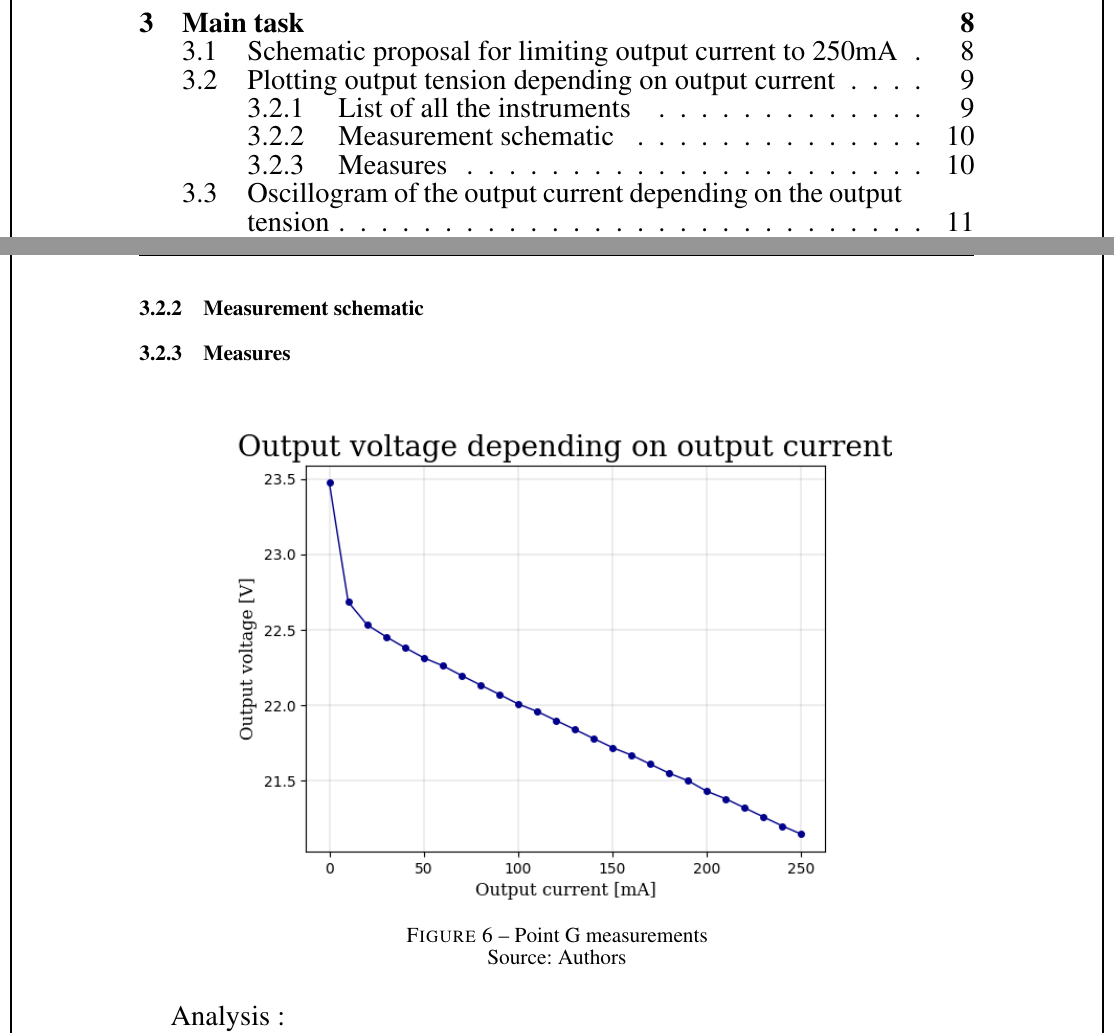
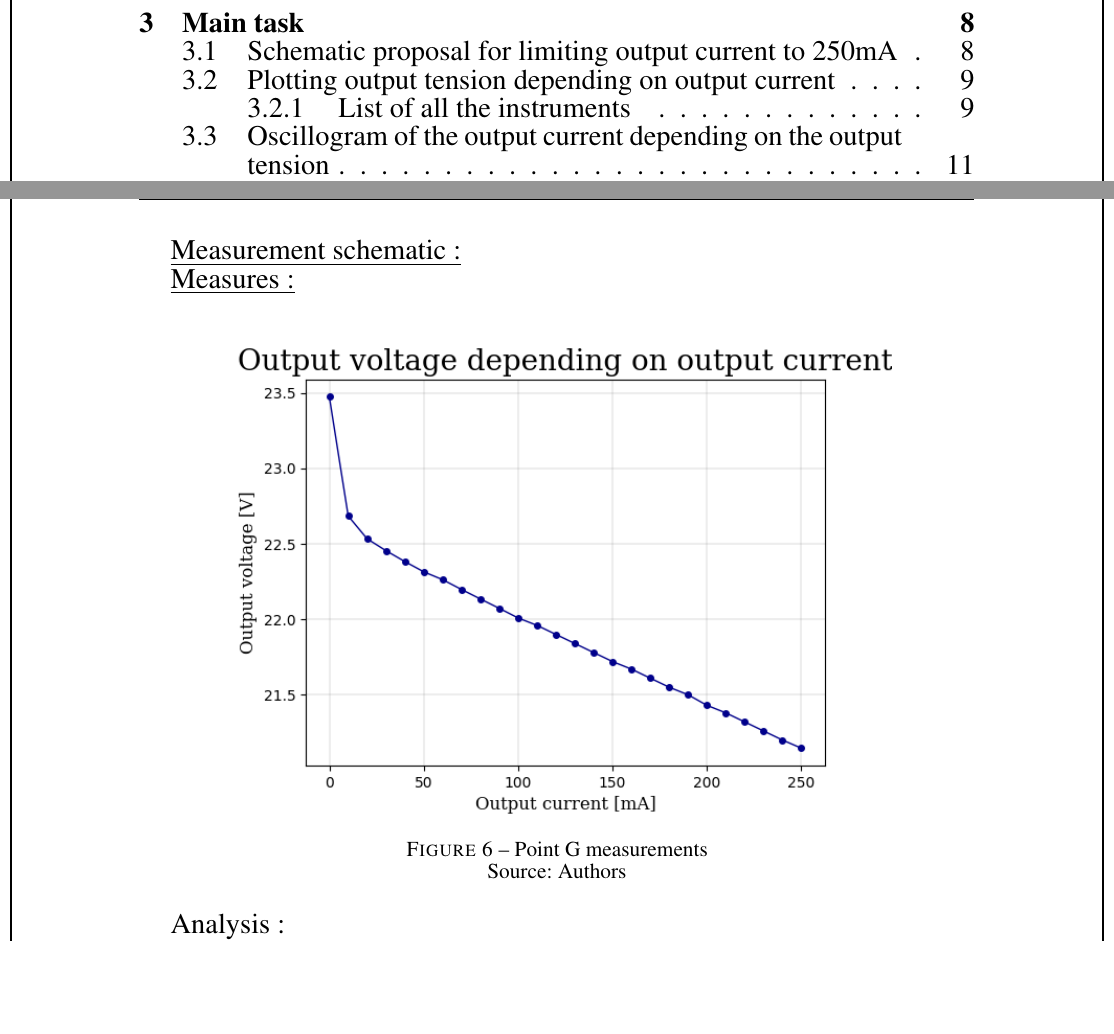
Before and after one commit to Ali-Z0/EIND-TP1-MSS-AZR, a LaTeX document (Rapport/Pages-codes/main.tex, which reads Rapport/Pages-codes/Task1.tex): two parts of pages 2 and 10 of 12, joined at a grey line, cut so that both start at the same text, the shorter picture padded with empty space. Compiled offline with pdfLaTeX.

Commit message:
Report update AZ 2

```diff
--- a/Rapport/Pages-codes/Task1.tex
+++ b/Rapport/Pages-codes/Task1.tex
@@ -43,9 +43,10 @@ We will observe this characteristic through our following measurements.
 
 \clearpage
 
-\subsubsection{Measurement schematic}
+\underline{Measurement schematic:}
 
-\subsubsection{Measures}
+
+\underline{Measures:}
 \begin{figure}[h]
 	\centering
 	\includegraphics[width=0.8\linewidth]{../../Grph-pointG}
```
Also changed, not shown: Rapport/Pages-codes/main.pdf, 4 other files.
